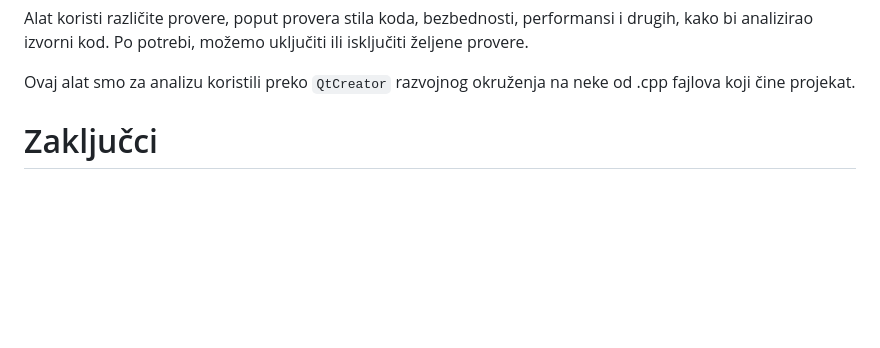
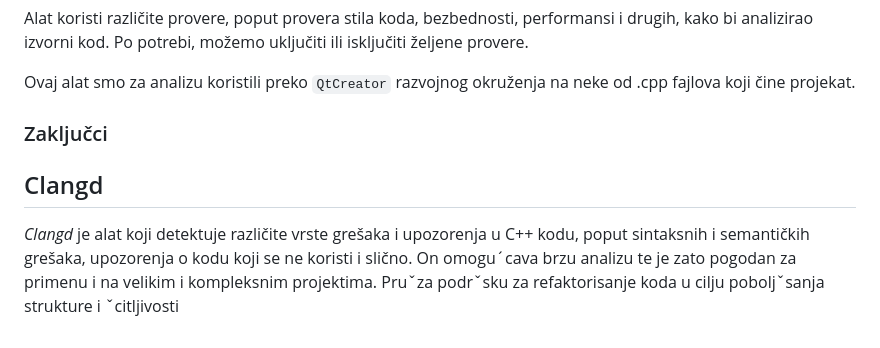
Before and after one commit to MATF-Software-Verification/2023_Analysis_10-igra-scrabble, a Markdown page: ProjectAnalysisReport.md, the part around the change printed below. GitHub-like rendering; blank space fills up the shorter version.

```diff
--- a/ProjectAnalysisReport.md
+++ b/ProjectAnalysisReport.md
@@ -11,4 +11,10 @@ Alat koristi različite provere, poput provera stila koda, bezbednosti, performa
 
 Ovaj alat smo za analizu koristili preko `QtCreator` razvojnog okruženja na neke od .cpp fajlova koji čine projekat.
 
-# Zaključci
+### Zaključci
+
+## Clangd
+*Clangd* je alat koji detektuje različite vrste grešaka i upozorenja u C++ kodu, poput sintaksnih i semantičkih grešaka,
+upozorenja o kodu koji se ne koristi i slično. On omogu´cava brzu analizu te
+je zato pogodan za primenu i na velikim i kompleksnim projektima. Pruˇza
+podrˇsku za refaktorisanje koda u cilju poboljˇsanja strukture i ˇcitljivosti
```
Also changed, not shown: other parts of ProjectAnalysisReport.md (+1 -1 lines), clang-tidy/README.md (+28 -15 lines), clang-tidy/configuration.png (added), clang-tidy/diagnostics1.png (added), clang-tidy/diagnostics2.png (added), clang-tidy/files_to_analyze.png (added).
